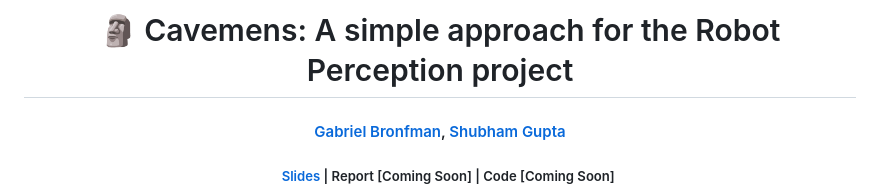
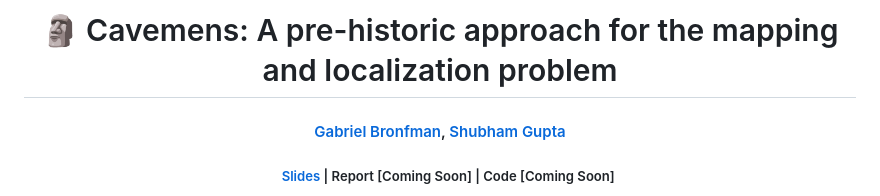
Before and after one commit to gabriel-bronfman/cavemen, a Markdown page: README.md, the part around the change. Drawn GitHub-style.

```diff
--- a/README.md
+++ b/README.md
@@ -1,6 +1,6 @@
 <p align="center">
 
-  <h1 align="center">🗿 Cavemens: A simple approach for the Robot Perception project</h1>
+  <h1 align="center">🗿 Cavemens: A pre-historic approach for the mapping and localization problem</h1>
 
   <h4 align="center"><a href="https://github.com/gabriel-bronfman">Gabriel Bronfman</a>, <a href="https://github.com/iamshubhamgupto">Shubham Gupta</a></h4>
 
```
